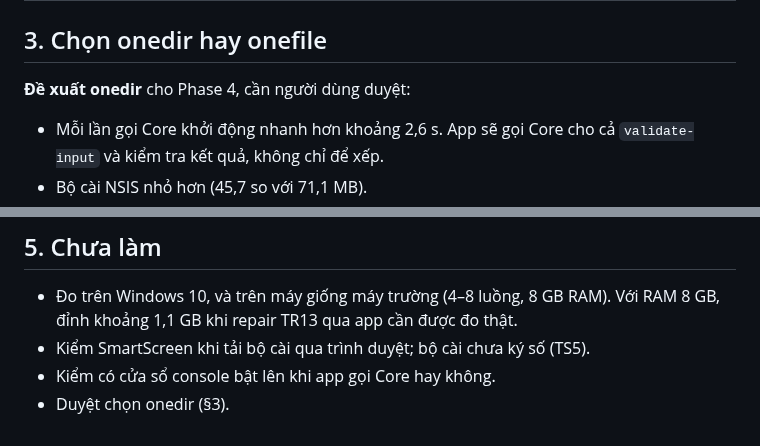
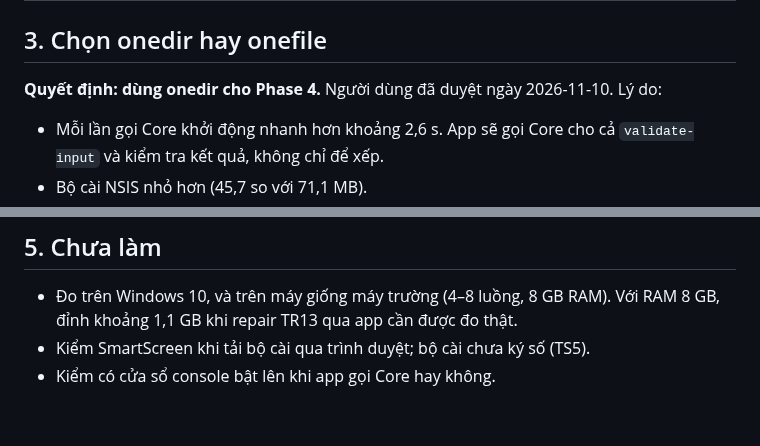
Before and after one commit to duongbui234/vnedu_tkb, a Markdown page: docs/tauri-sidecar-spike-report.md, 2 parts joined by grey strips. Drawn GitHub-style.

Commit message:
docs: record approved onedir packaging for Phase 4
Co-Authored-By: Claude Opus 5.5 <noreply@anthropic.com>

```diff
--- a/docs/tauri-sidecar-spike-report.md
+++ b/docs/tauri-sidecar-spike-report.md
@@ -66,7 +66,7 @@ nhau.
 
 ## 3. Chọn onedir hay onefile
 
-**Đề xuất onedir** cho Phase 4, cần người dùng duyệt:
+**Quyết định: dùng onedir cho Phase 4.** Người dùng đã duyệt ngày 2026-11-10. Lý do:
 
 - Mỗi lần gọi Core khởi động nhanh hơn khoảng 2,6 s. App sẽ gọi Core cho cả `validate-input` và kiểm tra
   kết quả, không chỉ để xếp.
@@ -127,4 +127,3 @@ nhau.
   1,1 GB khi repair TR13 qua app cần được đo thật.
 - Kiểm SmartScreen khi tải bộ cài qua trình duyệt; bộ cài chưa ký số (TS5).
 - Kiểm có cửa sổ console bật lên khi app gọi Core hay không.
-- Duyệt chọn onedir (§3).
```
Also changed, not shown: 1 other file.
